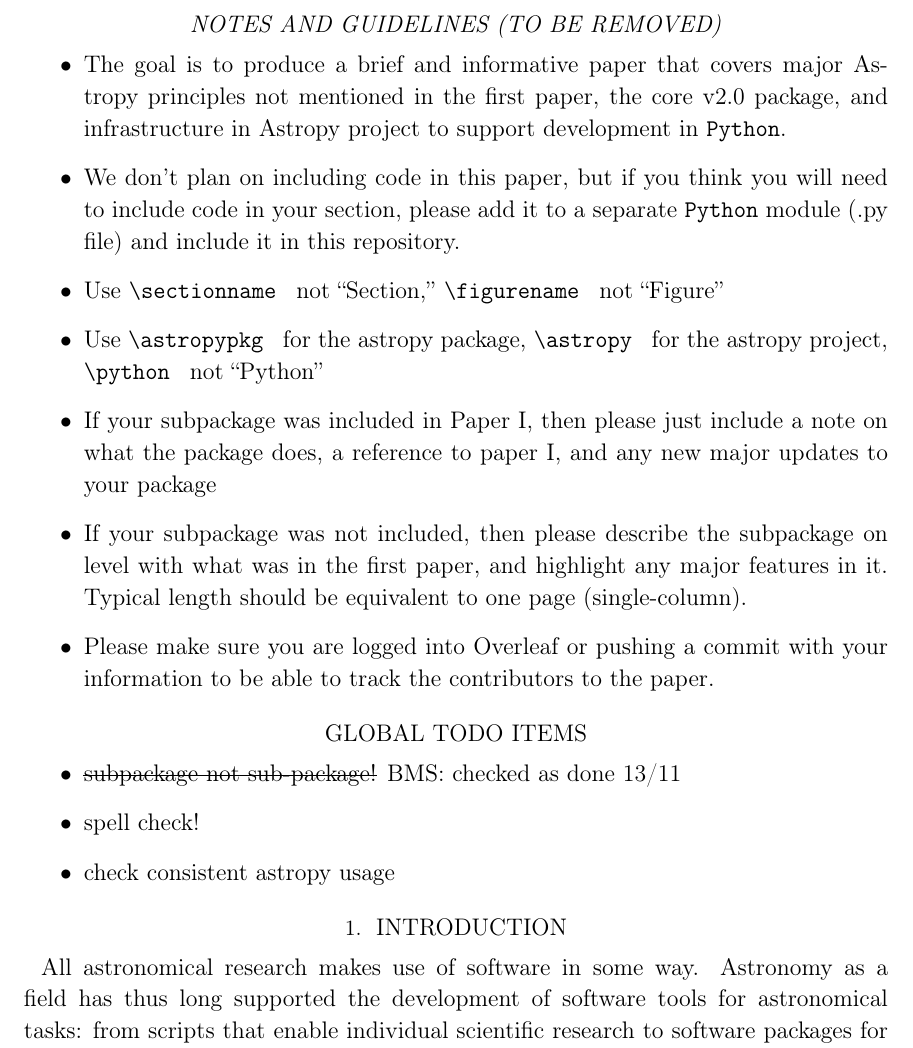
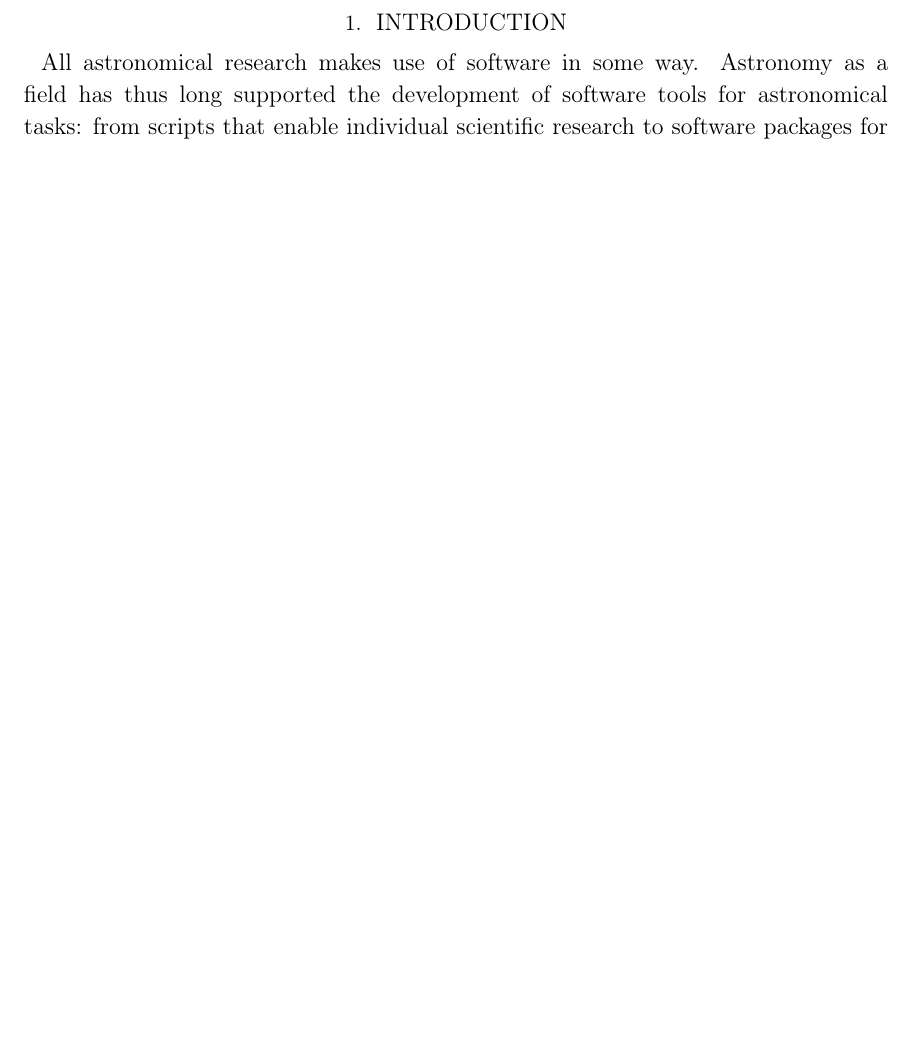
Before and after one commit to astropy/astropy-v2.0-paper, a LaTeX paper (main.tex): part of page 2 of 35 before the commit and part of page 2 of 34 after it, cut at the place of the change, the shorter picture padded with empty space. Compiled offline with pdfLaTeX.

Commit message:
removed notes and todo

```diff
--- a/main.tex
+++ b/main.tex
@@ -64,40 +64,6 @@ broader \astropy project.
     ---
     methods: miscellaneous
 }
-
-\section*{\textit{Notes and guidelines (to be removed)}}
-
-\begin{itemize}
-   \item The goal is to produce a brief and informative paper that covers major
-        \astropy principles not mentioned in the first paper, the core v2.0
-        package, and infrastructure in \astropy project to support development
-        in \python.
-    \item We don't plan on including code in this paper, but if you think you
-        will need to include code in your section, please add it to a separate
-        \python module (.py file) and include it in this repository.
-    \item Use \escapecmd{\sectionname} not ``Section,'' \escapecmd{\figurename}
-        not ``Figure''
-    \item Use \escapecmd{\astropypkg} for the astropy package,
-        \escapecmd{\astropy} for the astropy project, \escapecmd{\python} not
-        ``Python''
-    \item If your subpackage was included in Paper I, then please just include a
-        note on what the package does, a reference to paper I, and any new major
-        updates to your package
-    \item If your subpackage was not included, then please describe the
-        subpackage on level with what was in the first paper, and highlight any
-        major features in it. Typical length should be equivalent to one page
-        (single-column).
-    \item Please make sure you are logged into Overleaf or pushing a commit with
-        your information to be able to track the contributors to the paper.
-
-\end{itemize}
-
-\section*{Global TODO items}
-\begin{itemize}
-    \item \sout{subpackage not sub-package!} BMS: checked as done 13/11
-    \item spell check!
-    \item check consistent astropy usage
-\end{itemize}
 
 
 \section{Introduction} \label{sec:intro}
```
